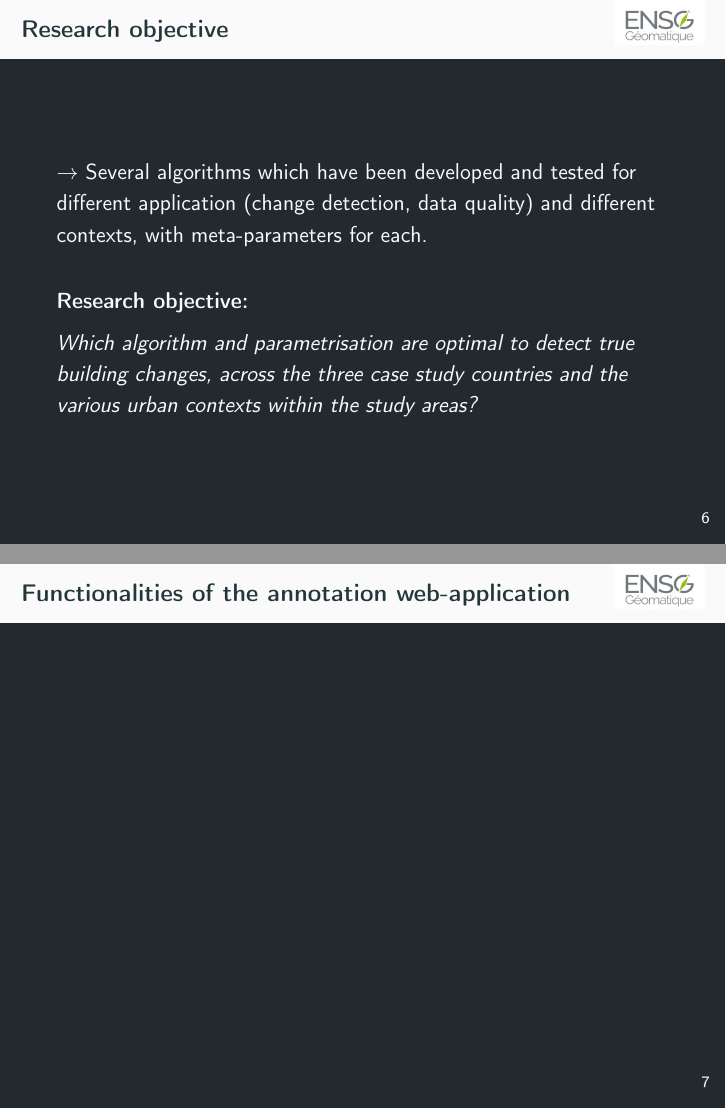
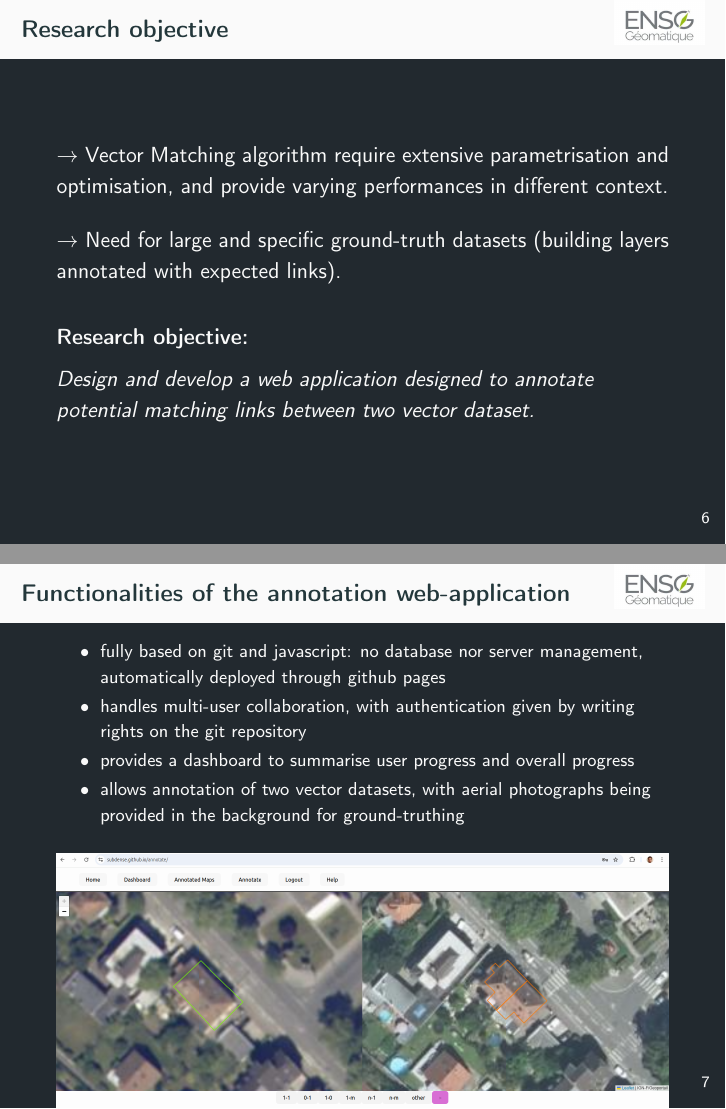
Before and after one commit to subdense/CCS25-Abstract-Annotator, LaTeX slides (slides.tex): pages 7 and 8 of 34, joined at a grey line. Compiled offline with pdfLaTeX.

Commit message:
suite_slides

```diff
--- a/slides.tex
+++ b/slides.tex
@@ -255,17 +262,17 @@ $\rightarrow$ Geospatial vector data matching algorithms as a method for change
 
 
 
+$\rightarrow$ Vector Matching algorithm require extensive parametrisation and optimisation, and provide varying performances in different context.
 
 \medskip
 
-$\rightarrow$ Several algorithms which have been developed and tested for different application (change detection, data quality) and different contexts, with meta-parameters for each.
-
+$\rightarrow$ Need for large and specific ground-truth datasets (building layers annotated with expected links).
 
 \bigskip
 
-\textbf{Research objective: }
+\textbf{Research objective:}
 
-\textit{Which algorithm and parametrisation are optimal to detect true building changes, across the three case study countries and the various urban contexts within the study areas?}
+\textit{Design and develop a web application designed to annotate potential matching links between two vector dataset.}
 
 
 }
@@ -276,12 +283,21 @@ $\rightarrow$ Several algorithms which have been developed and tested for differ
 
 % Its main functionalities are that (i) it is fully based on git and javascript, requiring no database nor advanced web server deployment, and can be automatically deployed through github pages for example; (ii) it manages multi-user collaboration, with authentication linked to rights granted for the project git repository (implemented only for github for now); (iii) provides a dashboard with the user progress and the overall progress on all datasets displayed on maps; (iv) it allows collaborators annotating two vector datasets at two different dates, with aerial photographs being provided in the background for ground-truthing.
 
+\footnotesize
+
+\begin{itemize}
+	\item fully based on git and javascript: no database nor server management, automatically deployed through github pages
+	\item handles multi-user collaboration, with authentication given by writing rights on the git repository
+	\item provides a dashboard to summarise user progress and overall progress
+	\item allows annotation of two vector datasets, with aerial photographs being provided in the background for ground-truthing
+\end{itemize}
+
+\smallskip
 
 
-%\begin{center}
-%  \includegraphics[width=\linewidth]{figures/annotator.png}
-%\end{center}
-% Online standalone javascript app (deployed automatically via github pages) to annotate potential matching links (what link should be obtained; which real-world change), developped by Julien Perret (\url{https://github.com/subdense/annotate})
+\begin{center}
+  \includegraphics[width=\linewidth]{figures/annotator.png}
+\end{center}
 
 
 
```
Also changed, not shown: figures/example_annotate_2025-03-20_22-27-20.png (deleted), figures/example_annotatordashboard.png (added), figures/example_dortmund_nochange_stage1.png (added), figures/example_dortmund_nochange_stage2.png (added), slides.tex (33 more changed lines), 6 other files.
